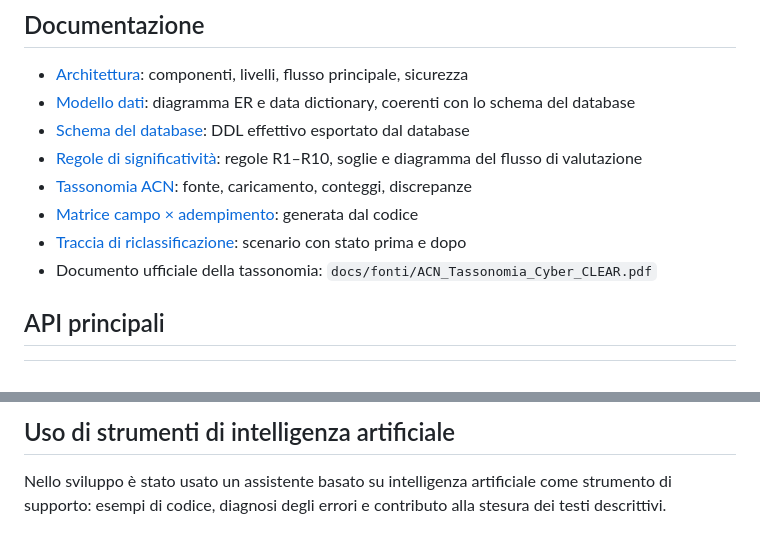
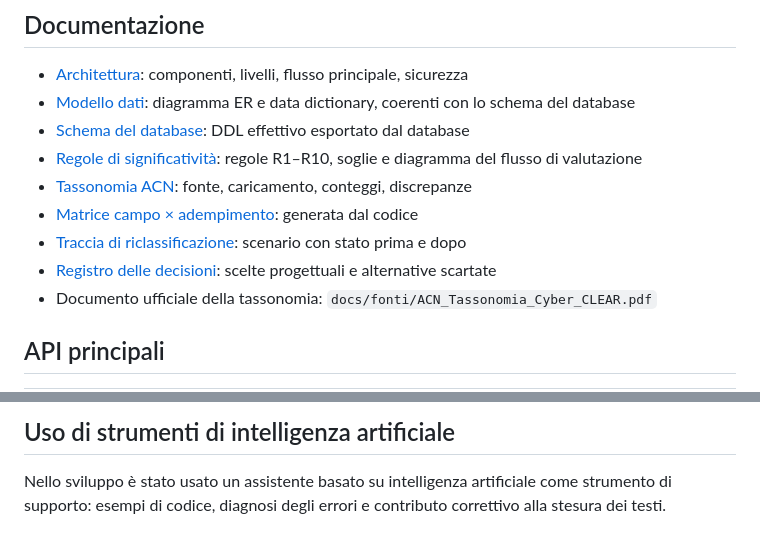
Before and after one commit to maloisio-ghub/csirt-notifiche-nis2-pw, a Markdown page: README.md, 2 parts joined by grey strips. Drawn GitHub-style.

Commit message:
Collegamento al registro delle decisioni nel README

```diff
--- a/README.md
+++ b/README.md
@@ -97,6 +97,7 @@ completato sono in `docs/screenshot/`.
 - [Tassonomia ACN](docs/tassonomia-acn.md): fonte, caricamento, conteggi, discrepanze
 - [Matrice campo × adempimento](docs/matrice-campi.md): generata dal codice
 - [Traccia di riclassificazione](docs/traccia-riclassificazione.md): scenario con stato prima e dopo
+- [Registro delle decisioni](docs/decisioni.md): scelte progettuali e alternative scartate
 - Documento ufficiale della tassonomia: `docs/fonti/ACN_Tassonomia_Cyber_CLEAR.pdf`
 
 ## API principali
@@ -152,4 +153,4 @@ automaticamente. In un ambiente di produzione si userebbe un database persistent
 ## Uso di strumenti di intelligenza artificiale
 
 Nello sviluppo è stato usato un assistente basato su intelligenza artificiale come strumento di supporto:
-esempi di codice, diagnosi degli errori e contributo alla stesura dei testi descrittivi.
+esempi di codice, diagnosi degli errori e contributo correttivo alla stesura dei testi.
```
